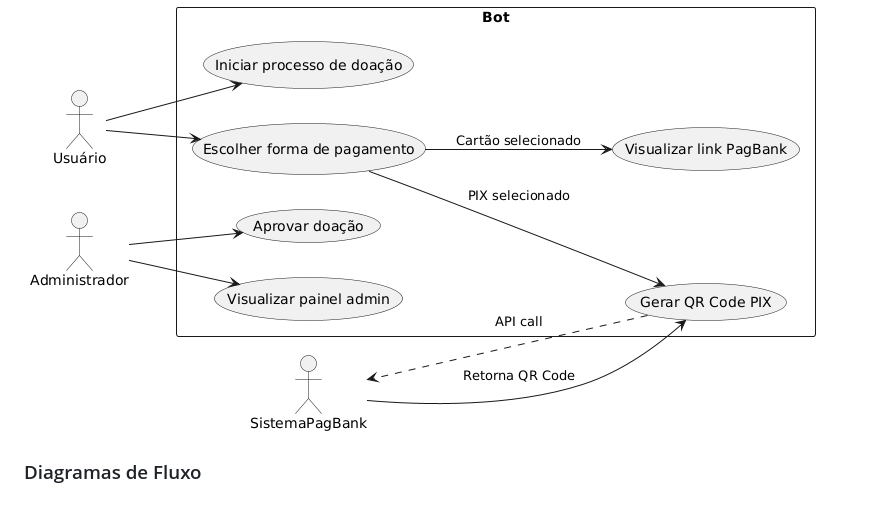
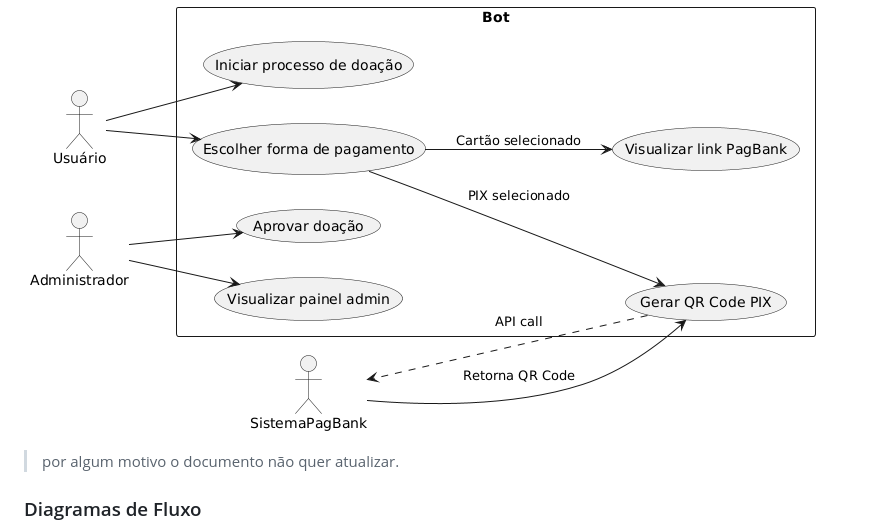
Before and after one commit to AnthonyLuciano/HugMe-DiscordBot, a Markdown page: README.md, the part around the change. Rendered like a GitHub page; blank space fills up the shorter version.

```diff
--- a/README.md
+++ b/README.md
@@ -71,6 +71,6 @@ O HugMe é uma aplicação backend escrita em **Python**, que oferece:
 
 ## 🧱 Arquitetura do Projeto
 ![Diagrama de arquitetura](docs/casodeuso.png)
-
+> por algum motivo o documento não quer atualizar.
 ### Diagramas de Fluxo
 ![pix](docs/fluxopix.png)
```
